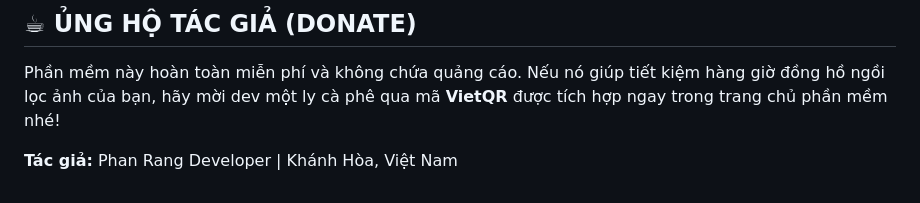
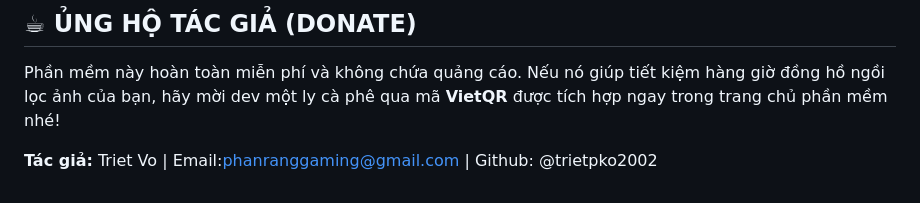
Before and after one commit to trietpko2002/Free-Photo-Filtering-Software-By-Triet-Vo, a Markdown page: README.md, the part around the change. GitHub-like rendering.

```diff
--- a/README.md
+++ b/README.md
@@ -56,4 +56,4 @@
 ## ☕ ỦNG HỘ TÁC GIẢ (DONATE)
 Phần mềm này hoàn toàn miễn phí và không chứa quảng cáo. Nếu nó giúp tiết kiệm hàng giờ đồng hồ ngồi lọc ảnh của bạn, hãy mời dev một ly cà phê qua mã **VietQR** được tích hợp ngay trong trang chủ phần mềm nhé!
 
-**Tác giả:** Phan Rang Developer | Khánh Hòa, Việt Nam
+**Tác giả:** Triet Vo | Email:phanranggaming@gmail.com | Github: @trietpko2002
```
